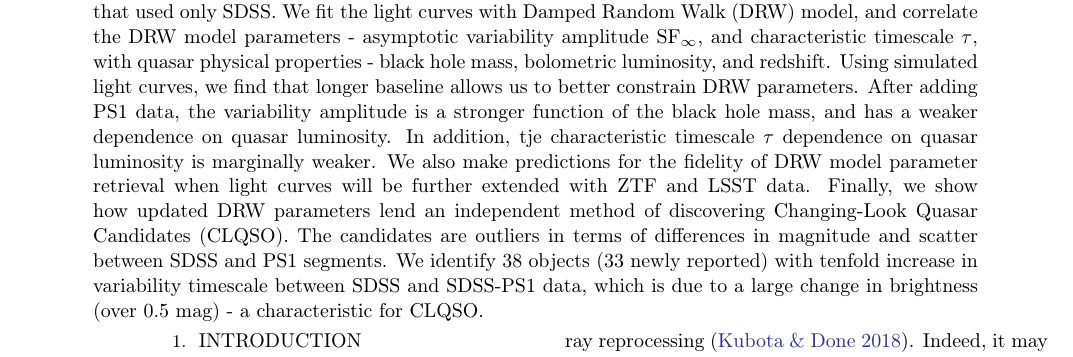
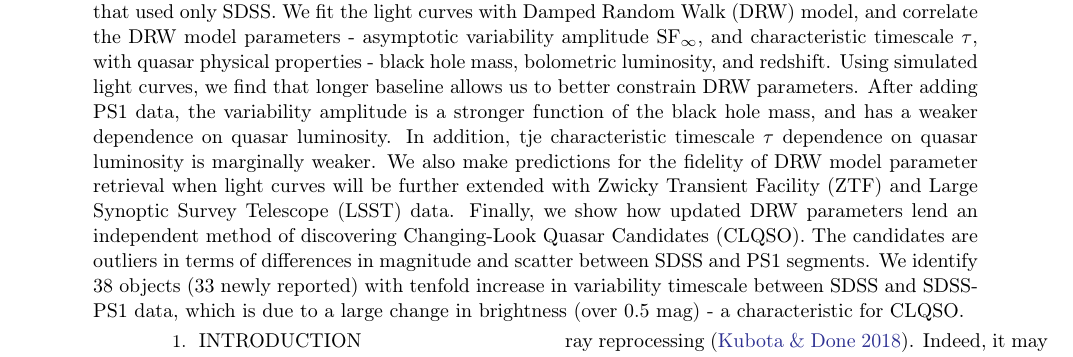
Before and after one commit to suberlak/PS1_SDSS_CRTS, a LaTeX paper (report/main.tex): part of page 1 of 37, cut so that both start at the same text. Compiled offline with pdfLaTeX.

Commit message:
updated abstract

```diff
--- a/report/main.tex
+++ b/report/main.tex
@@ -228,7 +228,7 @@
 % Abstract of the paper
 \begin{abstract}
 
-We use the Panoramic Survey Telescope and Rapid Response System 1 Survey (Pan-STARRS1, PS1) data to extend  the Sloan Digital Sky Survey (SDSS) Stripe 82 quasar light curves. Combining PS1 and SDSS light curves provides 15 years baseline for 9248 quasars - 5 years longer than prior studies that used only SDSS. We fit the light curves with Damped Random Walk (DRW) model, and correlate the DRW model parameters -  asymptotic variability amplitude SF$_{\infty}$, and characteristic timescale $\tau$, with quasar physical properties - black hole mass, bolometric luminosity, and redshift. Using simulated light curves, we find that longer baseline allows us to better constrain DRW parameters. After adding PS1 data, the variability amplitude is a stronger function of the black hole mass, and has a weaker dependence on quasar luminosity. In addition, tje characteristic timescale $\tau$ dependence on quasar luminosity is marginally weaker. We also make predictions for the fidelity of DRW model parameter retrieval when light curves will be further extended with ZTF and LSST data. Finally, we show how updated DRW parameters lend an independent method of discovering Changing-Look Quasar Candidates (CLQSO). The candidates are outliers in terms of differences in magnitude and scatter between SDSS and PS1 segments. We identify 38 objects (33 newly reported) with tenfold increase in variability timescale between SDSS and SDSS-PS1 data, which is due to a large change in brightness (over 0.5 mag) - a characteristic for CLQSO.
+We use the Panoramic Survey Telescope and Rapid Response System 1 Survey (Pan-STARRS1, PS1) data to extend  the Sloan Digital Sky Survey (SDSS) Stripe 82 quasar light curves. Combining PS1 and SDSS light curves provides 15 years baseline for 9248 quasars - 5 years longer than prior studies that used only SDSS. We fit the light curves with Damped Random Walk (DRW) model, and correlate the DRW model parameters -  asymptotic variability amplitude SF$_{\infty}$, and characteristic timescale $\tau$, with quasar physical properties - black hole mass, bolometric luminosity, and redshift. Using simulated light curves, we find that longer baseline allows us to better constrain DRW parameters. After adding PS1 data, the variability amplitude is a stronger function of the black hole mass, and has a weaker dependence on quasar luminosity. In addition, tje characteristic timescale $\tau$ dependence on quasar luminosity is marginally weaker. We also make predictions for the fidelity of DRW model parameter retrieval when light curves will be further extended with Zwicky Transient Facility (ZTF) and Large Synoptic Survey Telescope (LSST) data. Finally, we show how updated DRW parameters lend an independent method of discovering Changing-Look Quasar Candidates (CLQSO). The candidates are outliers in terms of differences in magnitude and scatter between SDSS and PS1 segments. We identify 38 objects (33 newly reported) with tenfold increase in variability timescale between SDSS and SDSS-PS1 data, which is due to a large change in brightness (over 0.5 mag) - a characteristic for CLQSO.
 
 
 \end{abstract}
```
